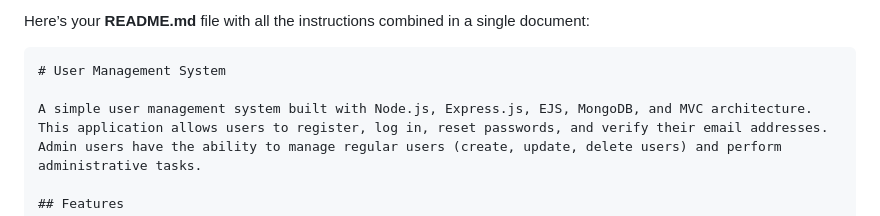
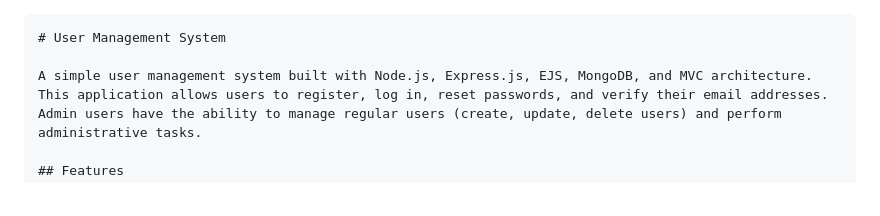
Before and after one commit to anon1277/nodejs-user-management, a Markdown page: README.md, the part around the change. Rendered like a GitHub page.

````diff
--- a/README.md
+++ b/README.md
@@ -1,4 +1,3 @@
-Here’s your **README.md** file with all the instructions combined in a single document:
 
 ```markdown
 # User Management System
````
